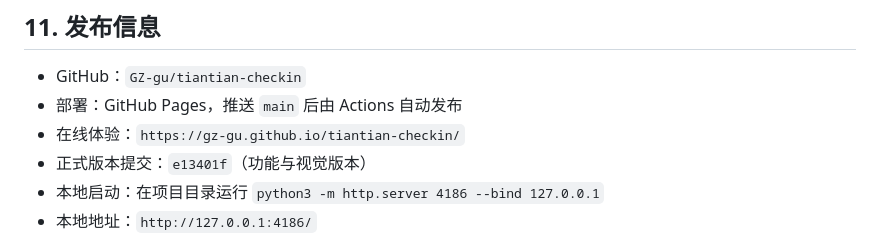
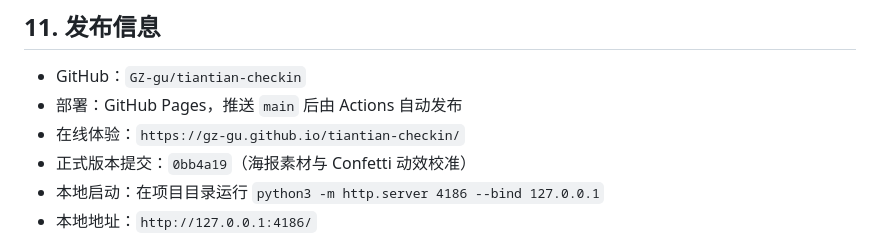
Before and after one commit to GZ-gu/tiantian-checkin, a Markdown page: docs/天天打卡-产品开发交付文档.md, the part around the change. GitHub-like rendering.

Commit message:
docs: record poster motion release

```diff
--- a/docs/天天打卡-产品开发交付文档.md
+++ b/docs/天天打卡-产品开发交付文档.md
@@ -146,7 +146,7 @@ GitHub Pages 发布后：
 - GitHub：`GZ-gu/tiantian-checkin`
 - 部署：GitHub Pages，推送 `main` 后由 Actions 自动发布
 - 在线体验：`https://gz-gu.github.io/tiantian-checkin/`
-- 正式版本提交：`e13401f`（功能与视觉版本）
+- 正式版本提交：`0bb4a19`（海报素材与 Confetti 动效校准）
 - 本地启动：在项目目录运行 `python3 -m http.server 4186 --bind 127.0.0.1`
 - 本地地址：`http://127.0.0.1:4186/`
 
```
